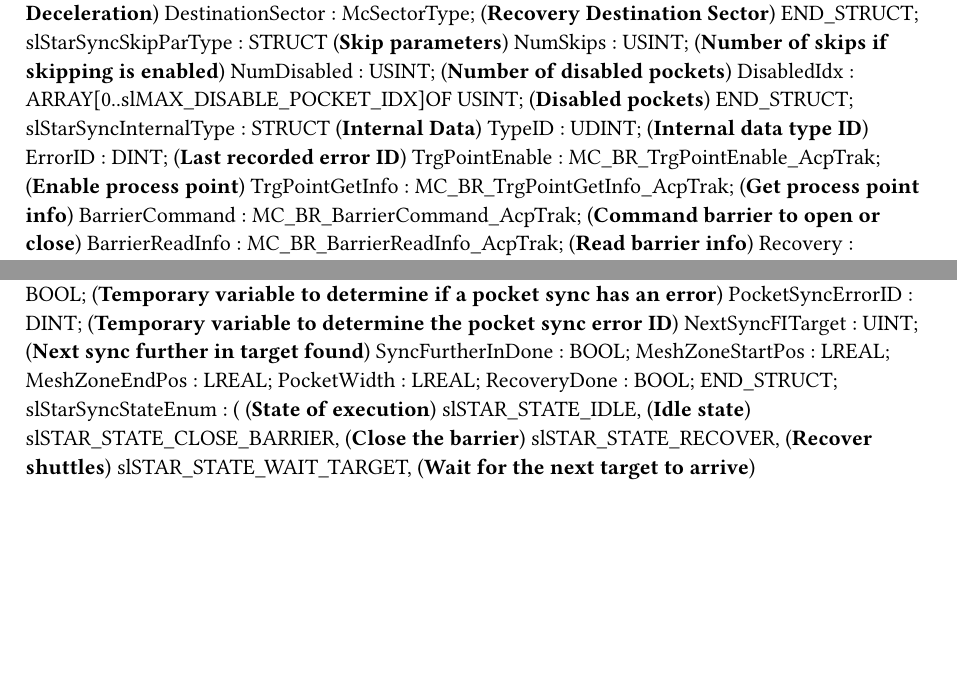
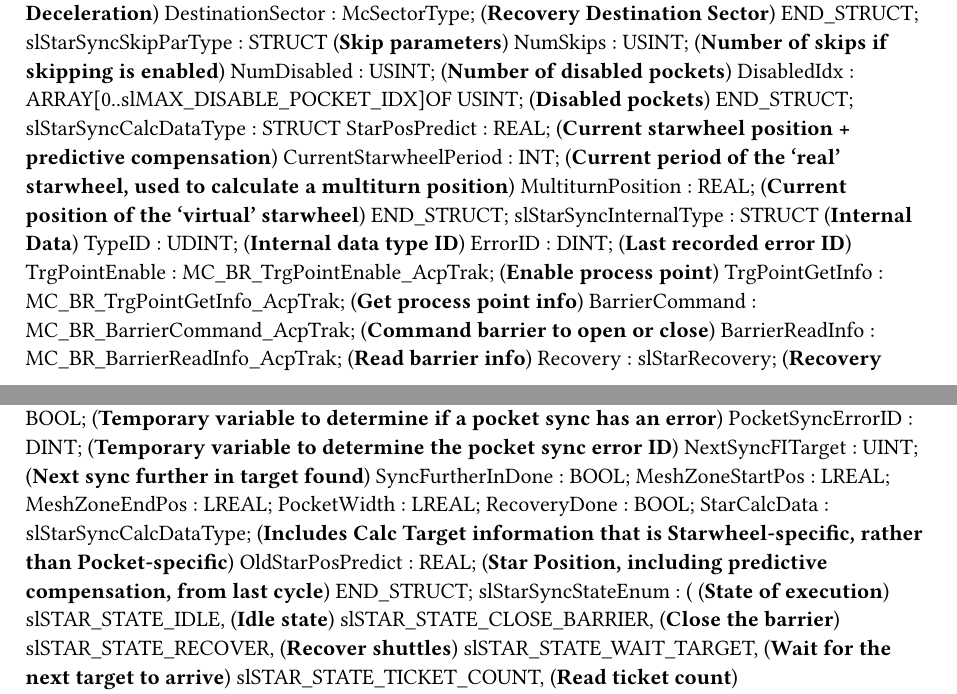
Before and after one commit to br-na-pm/AcpTrakStarwheel, a Typst document (Types.typ): two parts of pages 4 and 5 of 6, joined at a grey line, cut so that both start at the same text, the shorter picture padded with empty space. Compiled offline with Typst 0.15.

Commit message:
Moved starwheel-specific calculations outside of pocket-specific sections of code, to remove any possibility of desync

```diff
--- a/Types.typ
+++ b/Types.typ
@@ -297,6 +297,11 @@ TYPE
 		NumDisabled : USINT; (*Number of disabled pockets*)
 		DisabledIdx : ARRAY[0..slMAX_DISABLE_POCKET_IDX]OF USINT; (*Disabled pockets*)
 	END_STRUCT;
+	slStarSyncCalcDataType : 	STRUCT
+		StarPosPredict : REAL; (*Current starwheel position + predictive compensation*)
+		CurrentStarwheelPeriod : INT; (*Current period of the 'real' starwheel, used to calculate a multiturn position*)
+		MultiturnPosition : REAL; (*Current position of the 'virtual' starwheel*)
+	END_STRUCT;
 	slStarSyncInternalType : 	STRUCT  (*Internal Data*)
 		TypeID : UDINT; (*Internal data type ID*)
 		ErrorID : DINT; (*Last recorded error ID*)
@@ -328,6 +333,8 @@ TYPE
 		MeshZoneEndPos : LREAL;
 		PocketWidth : LREAL;
 		RecoveryDone : BOOL;
+		StarCalcData : slStarSyncCalcDataType; (*Includes Calc Target information that is Starwheel-specific, rather than Pocket-specific*)
+		OldStarPosPredict : REAL; (*Star Position, including predictive compensation, from last cycle*)
 	END_STRUCT;
 	slStarSyncStateEnum :
 		( (*State of execution*)
```
Also changed, not shown: 4 other files.
